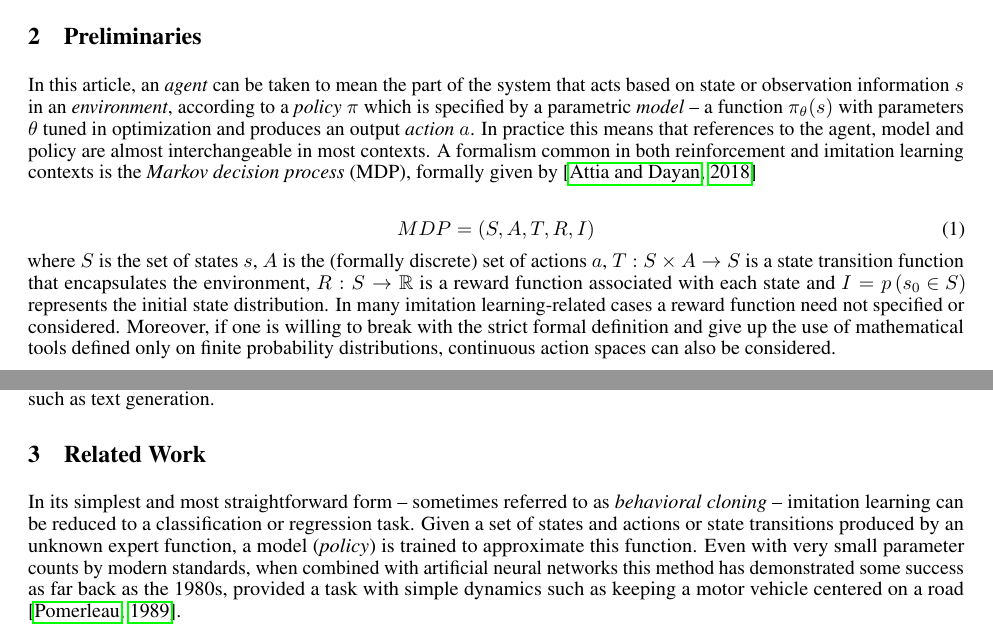
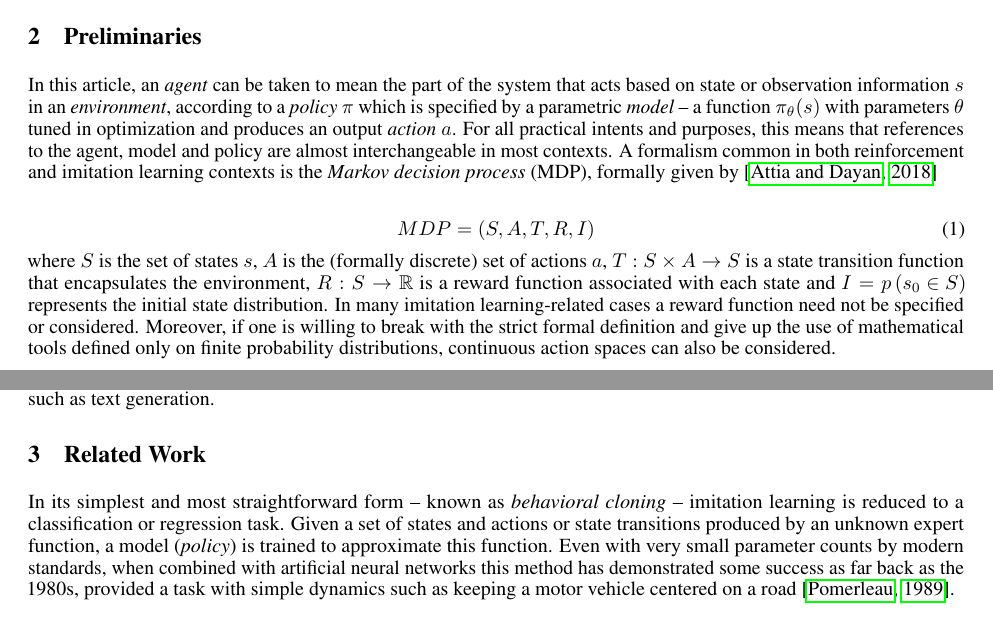
Before and after one commit to peteris-racinskis/masters, a LaTeX paper (tex-arxiv/article.tex): two parts of pages 2 and 3 of 17, joined at a grey line, cut so that both start at the same text. Compiled offline with pdfLaTeX.

Commit message:
some fixes to preliminaries

```diff
--- a/tex-arxiv/article.tex
+++ b/tex-arxiv/article.tex
@@ -79,10 +79,10 @@ In this paper, we start by introducing some key concepts in imitation learning -
 \section{Preliminaries}
 \label{sec:prelim}
 
-In this article, an \emph{agent} can be taken to mean the part of the system that acts based on state or observation information $s$ in an \emph{environment}, according to a \emph{policy} $\pi$ which is specified by a parametric \emph{model} -- a function $\pi_{\theta}(s)$ with parameters $\theta$ tuned in optimization and produces an output \emph{action} $a$. In practice this means that references to the agent, model and policy are almost interchangeable in most contexts. A formalism common in both reinforcement and imitation learning contexts is the \emph{Markov decision process} (MDP), formally given by \citep{attia2018global}
+In this article, an \emph{agent} can be taken to mean the part of the system that acts based on state or observation information $s$ in an \emph{environment}, according to a \emph{policy} $\pi$ which is specified by a parametric \emph{model} -- a function $\pi_{\theta}(s)$ with parameters $\theta$ tuned in optimization and produces an output \emph{action} $a$. For all practical intents and purposes, this means that references to the agent, model and policy are almost interchangeable in most contexts. A formalism common in both reinforcement and imitation learning contexts is the \emph{Markov decision process} (MDP), formally given by \citep{attia2018global}
 
 \begin{equation}
 	MDP = (S,A,T,R,I)
 \end{equation}
-where $S$ is the set of states $s$, $A$ is the (formally discrete) set of actions $a$, $T:S \times A \rightarrow S$ is a state transition function that encapsulates the environment, $R:S \rightarrow \mathbb{R}$ is a reward function associated with each state and $I = p\left(s_0 \in S\right)$ represents the initial state distribution. In many imitation learning-related cases a reward function need not specified or considered. Moreover, if one is willing to break with the strict formal definition and give up the use of mathematical tools defined only on finite probability distributions, continuous action spaces can also be considered.
+where $S$ is the set of states $s$, $A$ is the (formally discrete) set of actions $a$, $T:S \times A \rightarrow S$ is a state transition function that encapsulates the environment, $R:S \rightarrow \mathbb{R}$ is a reward function associated with each state and $I = p\left(s_0 \in S\right)$ represents the initial state distribution. In many imitation learning-related cases a reward function need not be specified or considered. Moreover, if one is willing to break with the strict formal definition and give up the use of mathematical tools defined only on finite probability distributions, continuous action spaces can also be considered.
 
@@ -108,7 +108,7 @@ which, when running the model on its own output, is equivalent to sequence build
 \section{Related Work}
 \label{sec:related}
 
-In its simplest and most straightforward form -- sometimes referred to as \emph{behavioral cloning} -- imitation learning can be reduced to a classification or regression task. Given a set of states and actions or state transitions produced by an unknown expert function, a model (\emph{policy}) is trained to approximate this function. Even with very small parameter counts by modern standards, when combined with artificial neural networks this method has demonstrated some success as far back as the 1980s, provided a task with simple dynamics such as keeping a motor vehicle centered on a road \citep{pomerleau1989alvinn}.
+In its simplest and most straightforward form -- known as \emph{behavioral cloning} -- imitation learning is reduced to a classification or regression task. Given a set of states and actions or state transitions produced by an unknown expert function, a model (\emph{policy}) is trained to approximate this function. Even with very small parameter counts by modern standards, when combined with artificial neural networks this method has demonstrated some success as far back as the 1980s, provided a task with simple dynamics such as keeping a motor vehicle centered on a road \citep{pomerleau1989alvinn}.
 
 However, it has since become apparent that pure behavioral cloning suffers from distribution shift -- a phenomenon whereby the distribution of states visited by the policy diverges from that of the original training data set by way of incremental error, eventually leading to poor predictions by the model and irrecoverable deviation from the intended task. To improve the ability of policies to recover from this failure mode, various more complex approaches to the task have been proposed. One major direction of research has been the use of inherently robust, composable functions known as \emph{dynamic motion primitives}, employing systems of differential equations and parametric models such as Gaussian basis functions to obviate the problem of distribution shift entirely -- ensuring convergence towards the goal through the explicit dynamics of the system \citep{pastor2009learning}. Though showing promising results, it must be noted that the model templates used are quite domain-specific. Others have attempted to use more general-purpose models in conjunction with interactive sampling of the expert response to compensate for distribution shift \citep{ross2011no}. While theoretically able to guarantee convergence, the major drawback of such methods is that an expert function is required that can be queried numerous times as part of the training process. This severely restricts applicability to practical use cases, since it is impossible to implement when only given a set of pre-recorded demonstrations.
 
```
Also changed, not shown: tex-arxiv/article.pdf, tex-arxiv/article.tex (2 more changed lines).
